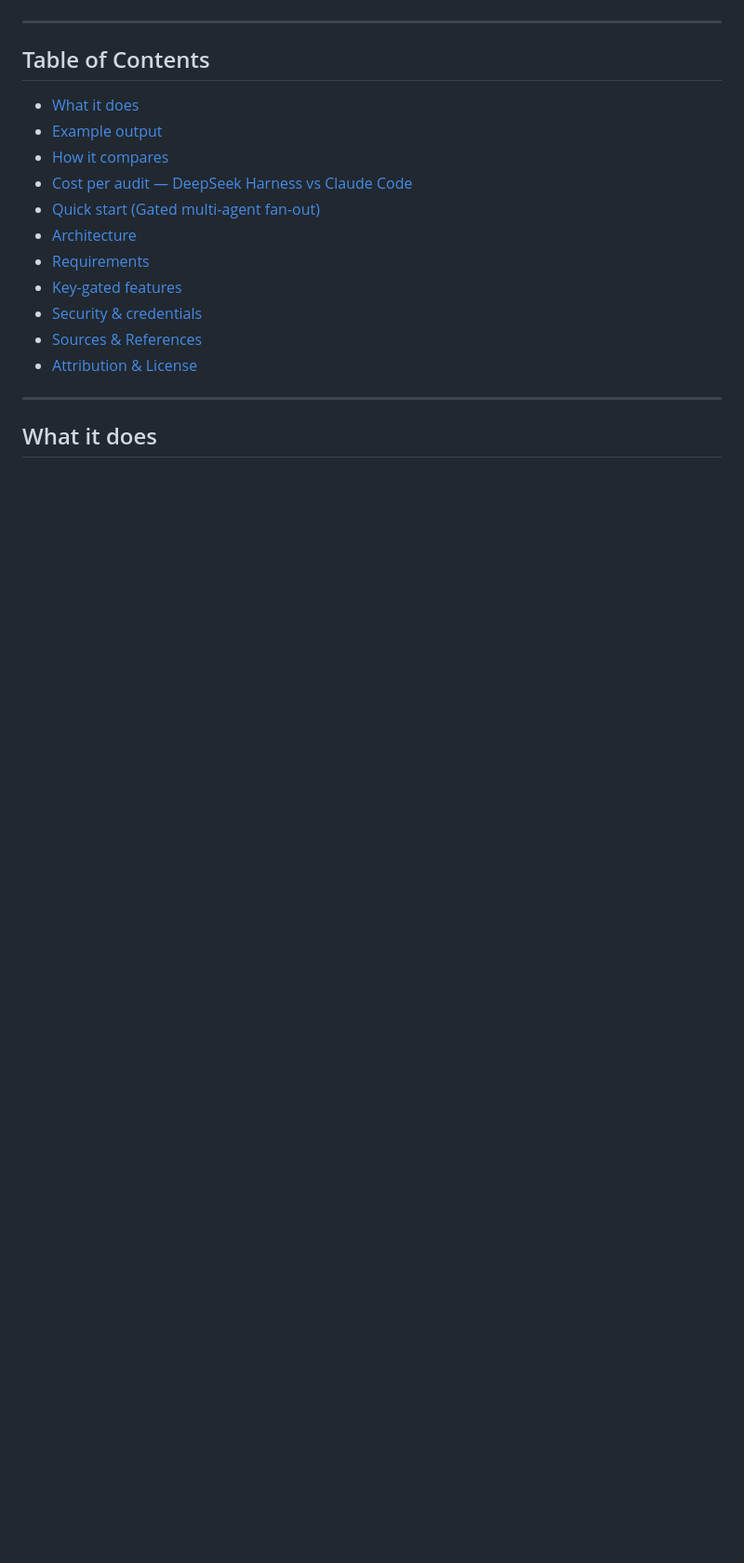
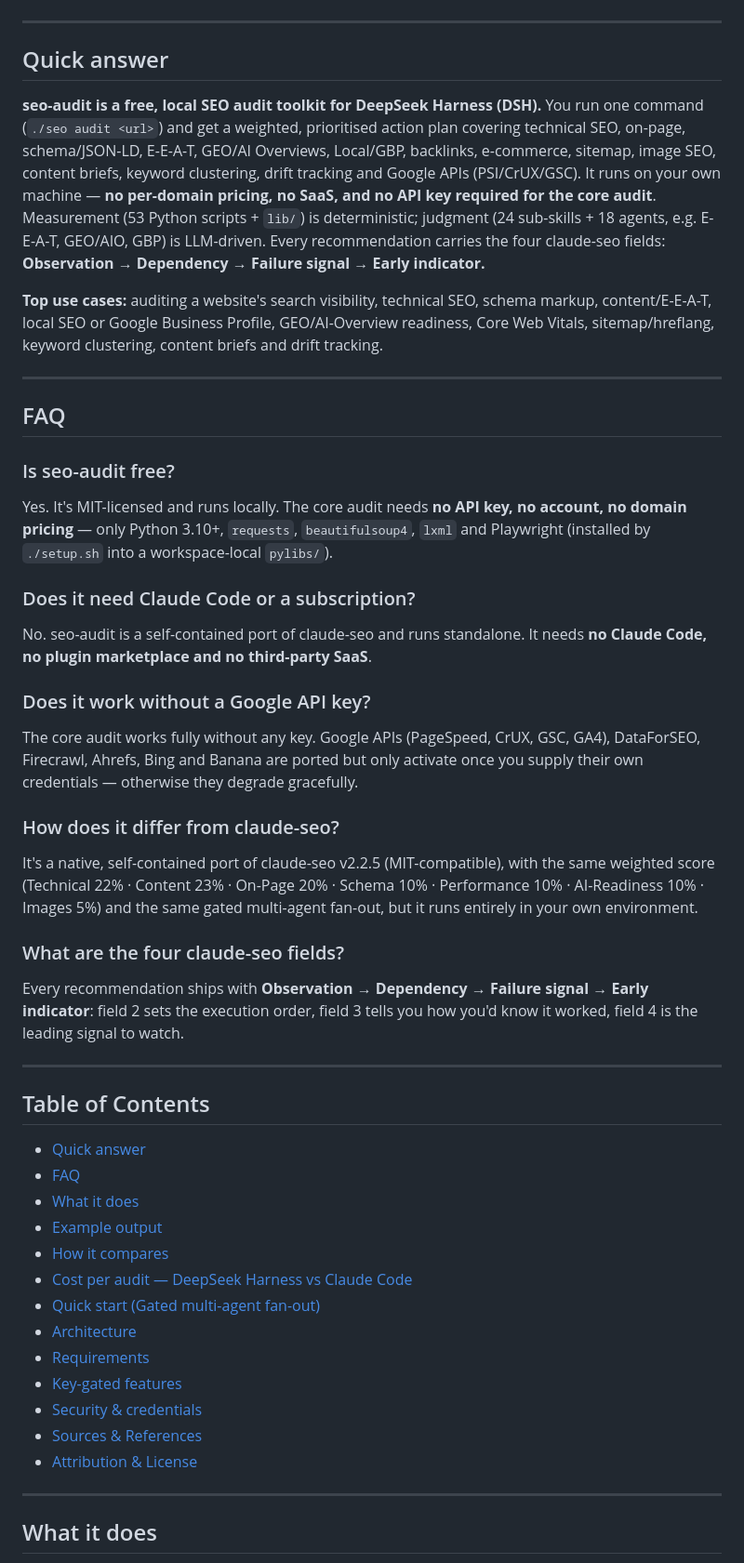
Before and after one commit to Haniubub/seo-toolkit, a Markdown page: README.md, the part around the change. Shown at 93% size. Drawn GitHub-style; blank space fills up the shorter version.

```diff
--- a/README.md
+++ b/README.md
@@ -32,8 +32,57 @@ see [Attribution & License](#attribution--license).
 
 ---
 
+## Quick answer
+
+**seo-audit is a free, local SEO audit toolkit for DeepSeek Harness (DSH).** You run
+one command (`./seo audit <url>`) and get a weighted, prioritised action plan covering
+technical SEO, on-page, schema/JSON-LD, E-E-A-T, GEO/AI Overviews, Local/GBP, backlinks,
+e-commerce, sitemap, image SEO, content briefs, keyword clustering, drift tracking and
+Google APIs (PSI/CrUX/GSC). It runs on your own machine — **no per-domain pricing, no
+SaaS, and no API key required for the core audit**. Measurement (53 Python scripts +
+`lib/`) is deterministic; judgment (24 sub-skills + 18 agents, e.g. E-E-A-T, GEO/AIO,
+GBP) is LLM-driven. Every recommendation carries the four claude-seo fields:
+**Observation → Dependency → Failure signal → Early indicator.**
+
+**Top use cases:** auditing a website's search visibility, technical SEO, schema markup,
+content/E-E-A-T, local SEO or Google Business Profile, GEO/AI-Overview readiness, Core
+Web Vitals, sitemap/hreflang, keyword clustering, content briefs and drift tracking.
+
+---
+
+## FAQ
+
+### Is seo-audit free?
+Yes. It's MIT-licensed and runs locally. The core audit needs **no API key, no account,
+no domain pricing** — only Python 3.10+, `requests`, `beautifulsoup4`, `lxml` and
+Playwright (installed by `./setup.sh` into a workspace-local `pylibs/`).
+
+### Does it need Claude Code or a subscription?
+No. seo-audit is a self-contained port of claude-seo and runs standalone. It needs **no
+Claude Code, no plugin marketplace and no third-party SaaS**.
+
+### Does it work without a Google API key?
+The core audit works fully without any key. Google APIs (PageSpeed, CrUX, GSC, GA4),
+DataForSEO, Firecrawl, Ahrefs, Bing and Banana are ported but only activate once you
+supply their own credentials — otherwise they degrade gracefully.
+
+### How does it differ from claude-seo?
+It's a native, self-contained port of claude-seo v2.2.5 (MIT-compatible), with the same
+weighted score (Technical 22% · Content 23% · On-Page 20% · Schema 10% · Performance
+10% · AI-Readiness 10% · Images 5%) and the same gated multi-agent fan-out, but it runs
+entirely in your own environment.
+
+### What are the four claude-seo fields?
+Every recommendation ships with **Observation → Dependency → Failure signal → Early
+indicator**: field 2 sets the execution order, field 3 tells you how you'd know it
+worked, field 4 is the leading signal to watch.
+
+---
+
 ## Table of Contents
 
+- [Quick answer](#quick-answer)
+- [FAQ](#faq)
 - [What it does](#what-it-does)
 - [Example output](#example-output)
 - [How it compares](#how-it-compares)
```
Also changed, not shown: ENTITY.md (added, +49 -0 lines).
